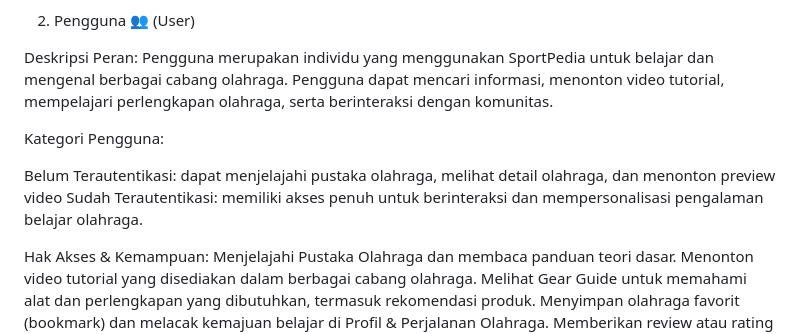
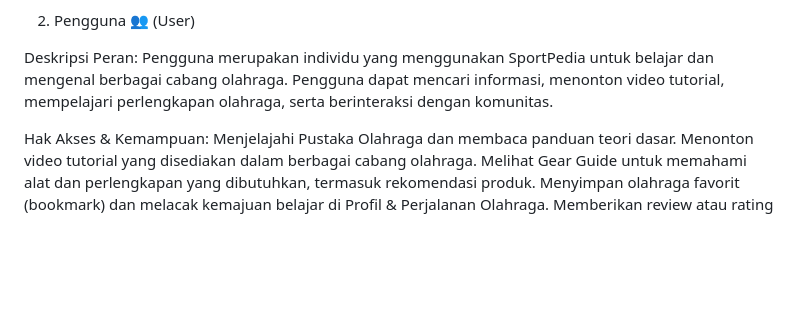
Before and after one commit to Adamitt/sportpedia, a Markdown page: README.md, the part around the change. Drawn GitHub-style; blank space fills up the shorter version.

```diff
--- a/README.md
+++ b/README.md
@@ -185,11 +185,6 @@ Meninjau aktivitas pengguna dan memastikan keamanan serta ketertiban data dalam
 Deskripsi Peran:
 Pengguna merupakan individu yang menggunakan SportPedia untuk belajar dan mengenal berbagai cabang olahraga. Pengguna dapat mencari informasi, menonton video tutorial, mempelajari perlengkapan olahraga, serta berinteraksi dengan komunitas.
 
-Kategori Pengguna:
-
-Belum Terautentikasi: dapat menjelajahi pustaka olahraga, melihat detail olahraga, dan menonton preview video
-Sudah Terautentikasi: memiliki akses penuh untuk berinteraksi dan mempersonalisasi pengalaman belajar olahraga.
-
 Hak Akses & Kemampuan:
 Menjelajahi Pustaka Olahraga dan membaca panduan teori dasar.
 Menonton video tutorial yang disediakan dalam berbagai cabang olahraga.
```
